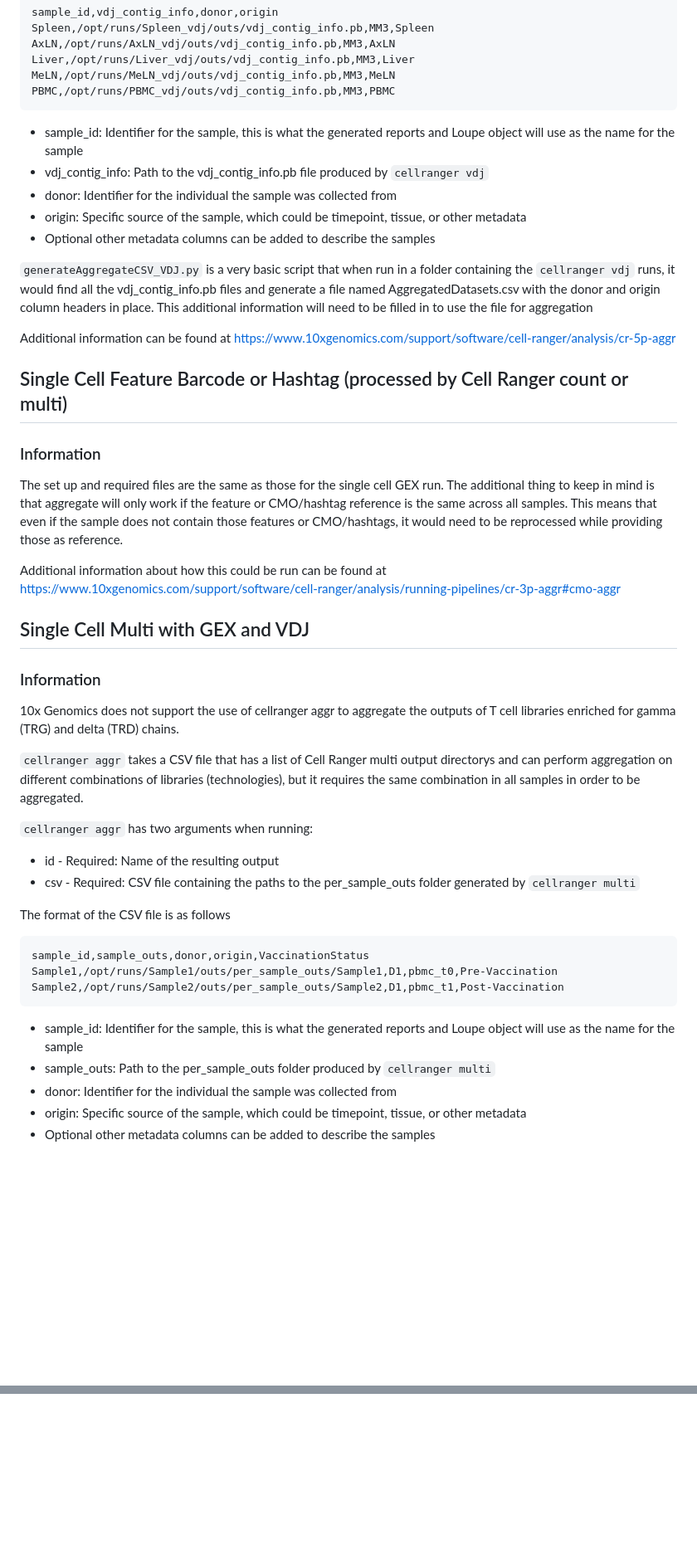
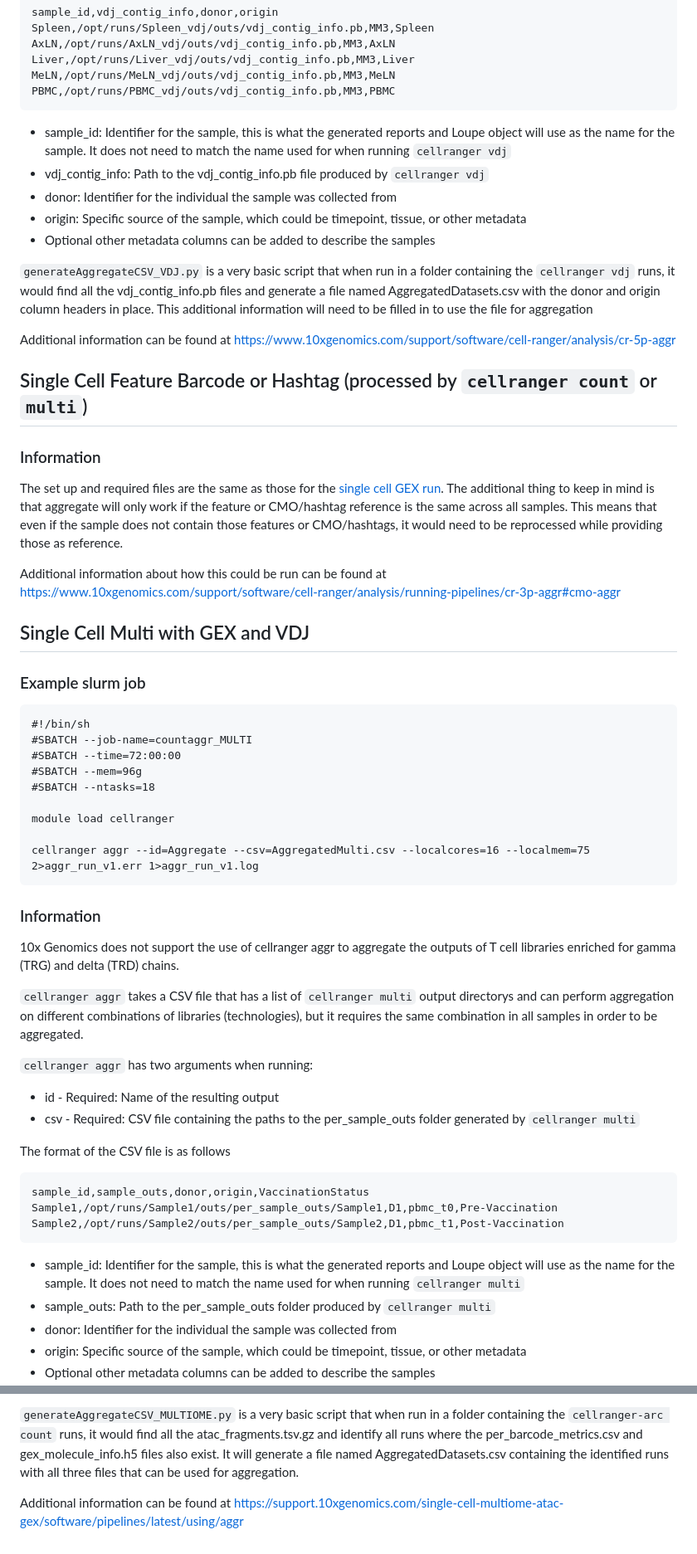
Before and after one commit to OpenOmics/scribble, a Markdown page: scripts/10x_CellRanger/README.md, 2 parts joined by grey strips. Shown at 83% size. Drawn GitHub-style; blank space fills up the shorter version.

Commit message:
Update README.md
Add information about ATAC and Multiome

````diff
--- a/scripts/10x_CellRanger/README.md
+++ b/scripts/10x_CellRanger/README.md
@@ -70,7 +72,7 @@ Liver,/opt/runs/Liver_vdj/outs/vdj_contig_info.pb,MM3,Liver
 MeLN,/opt/runs/MeLN_vdj/outs/vdj_contig_info.pb,MM3,MeLN
 PBMC,/opt/runs/PBMC_vdj/outs/vdj_contig_info.pb,MM3,PBMC
 ```
-* sample_id: Identifier for the sample, this is what the generated reports and Loupe object will use as the name for the sample
+* sample_id: Identifier for the sample, this is what the generated reports and Loupe object will use as the name for the sample. It does not need to match the name used for when running `cellranger vdj`
 * vdj_contig_info: Path to the vdj_contig_info.pb file produced by `cellranger vdj`
 * donor: Identifier for the individual the sample was collected from
 * origin: Specific source of the sample, which could be timepoint, tissue, or other metadata
@@ -80,21 +82,35 @@ PBMC,/opt/runs/PBMC_vdj/outs/vdj_contig_info.pb,MM3,PBMC
 
 Additional information can be found at https://www.10xgenomics.com/support/software/cell-ranger/analysis/cr-5p-aggr
 
-## Single Cell Feature Barcode or Hashtag (processed by Cell Ranger count or multi)
+## Single Cell Feature Barcode or Hashtag (processed by `cellranger count` or `multi`)
 
 ### Information
 
-The set up and required files are the same as those for the single cell GEX run. The additional thing to keep in mind is that aggregate will only work if the feature or CMO/hashtag reference is the same across all samples. This means that even if the sample does not contain those features or CMO/hashtags, it would need to be reprocessed while providing those as reference.
+The set up and required files are the same as those for the [single cell GEX run](#single-cell-gex-processed-by-cellranger-count). The additional thing to keep in mind is that aggregate will only work if the feature or CMO/hashtag reference is the same across all samples. This means that even if the sample does not contain those features or CMO/hashtags, it would need to be reprocessed while providing those as reference.
 
 Additional information about how this could be run can be found at https://www.10xgenomics.com/support/software/cell-ranger/analysis/running-pipelines/cr-3p-aggr#cmo-aggr
 
 ## Single Cell Multi with GEX and VDJ
 
+### Example slurm job
+
+```
+#!/bin/sh
+#SBATCH --job-name=countaggr_MULTI
+#SBATCH --time=72:00:00
+#SBATCH --mem=96g
+#SBATCH --ntasks=18
+
+module load cellranger
+
+cellranger aggr --id=Aggregate --csv=AggregatedMulti.csv --localcores=16 --localmem=75 2>aggr_run_v1.err 1>aggr_run_v1.log
+```
+
 ### Information
 
 10x Genomics does not support the use of cellranger aggr to aggregate the outputs of T cell libraries enriched for gamma (TRG) and delta (TRD) chains.
 
-`cellranger aggr` takes a CSV file that has a list of Cell Ranger multi output directorys and can perform aggregation on different combinations of libraries (technologies), but it requires the same combination in all samples in order to be aggregated.
+`cellranger aggr` takes a CSV file that has a list of `cellranger multi` output directorys and can perform aggregation on different combinations of libraries (technologies), but it requires the same combination in all samples in order to be aggregated.
 
 `cellranger aggr` has two arguments when running:
 * id - Required: Name of the resulting output
@@ -106,7 +122,7 @@ sample_id,sample_outs,donor,origin,VaccinationStatus
 Sample1,/opt/runs/Sample1/outs/per_sample_outs/Sample1,D1,pbmc_t0,Pre-Vaccination
 Sample2,/opt/runs/Sample2/outs/per_sample_outs/Sample2,D1,pbmc_t1,Post-Vaccination
 ```
-* sample_id: Identifier for the sample, this is what the generated reports and Loupe object will use as the name for the sample
+* sample_id: Identifier for the sample, this is what the generated reports and Loupe object will use as the name for the sample. It does not need to match the name used for when running `cellranger multi`
 * sample_outs: Path to the per_sample_outs folder produced by `cellranger multi`
 * donor: Identifier for the individual the sample was collected from
 * origin: Specific source of the sample, which could be timepoint, tissue, or other metadata
@@ -115,0 +206,3 @@ Additional information about this can be found at https://www.10xgenomics.com/su
+`generateAggregateCSV_MULTIOME.py` is a very basic script that when run in a folder containing the `cellranger-arc count` runs, it would find all the atac_fragments.tsv.gz and identify all runs where the per_barcode_metrics.csv and gex_molecule_info.h5 files also exist. It will generate a file named AggregatedDatasets.csv containing the identified runs with all three files that can be used for aggregation.
+
+Additional information can be found at https://support.10xgenomics.com/single-cell-multiome-atac-gex/software/pipelines/latest/using/aggr
````
Also changed, not shown: other parts of scripts/10x_CellRanger/README.md (+78 -2 lines).
